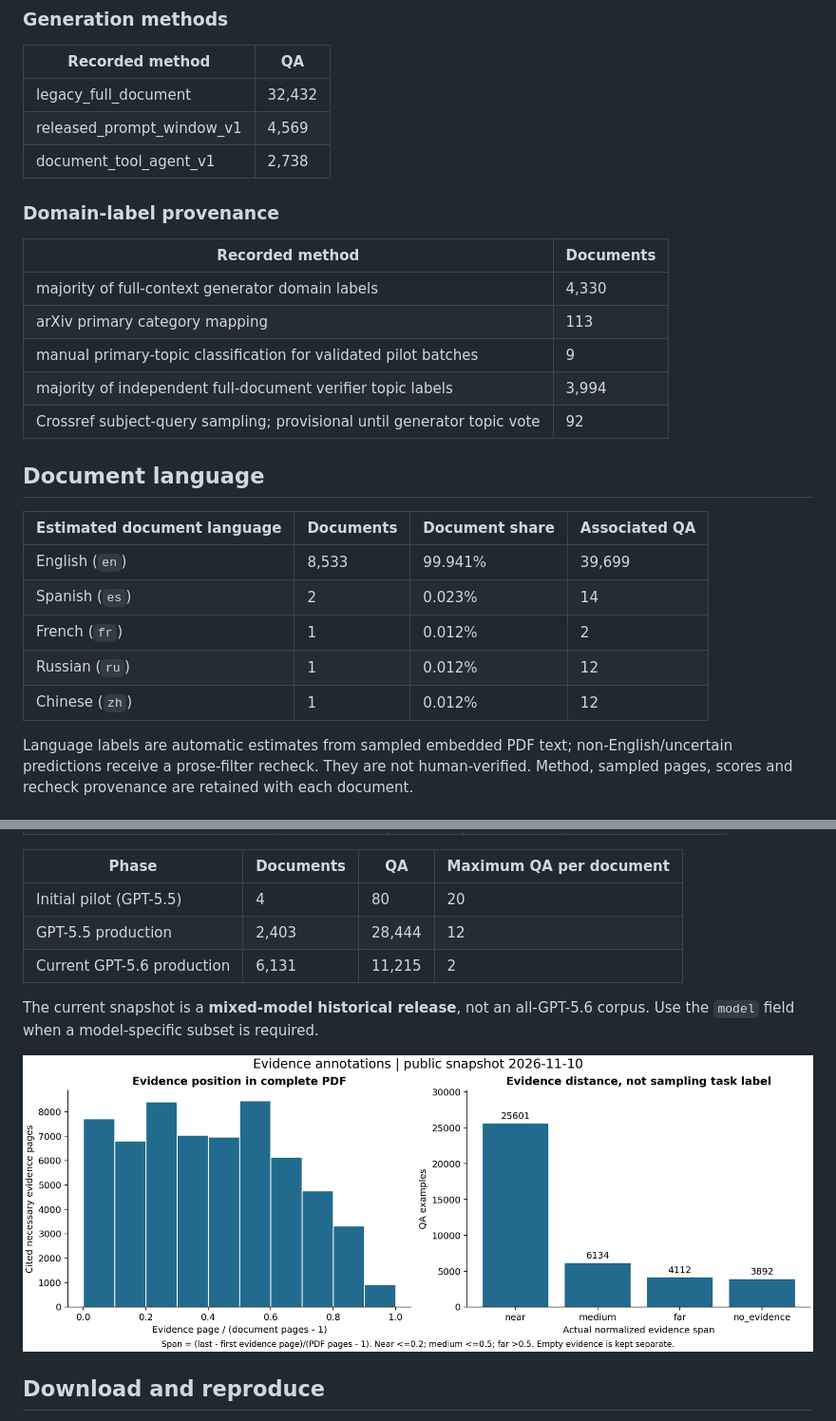
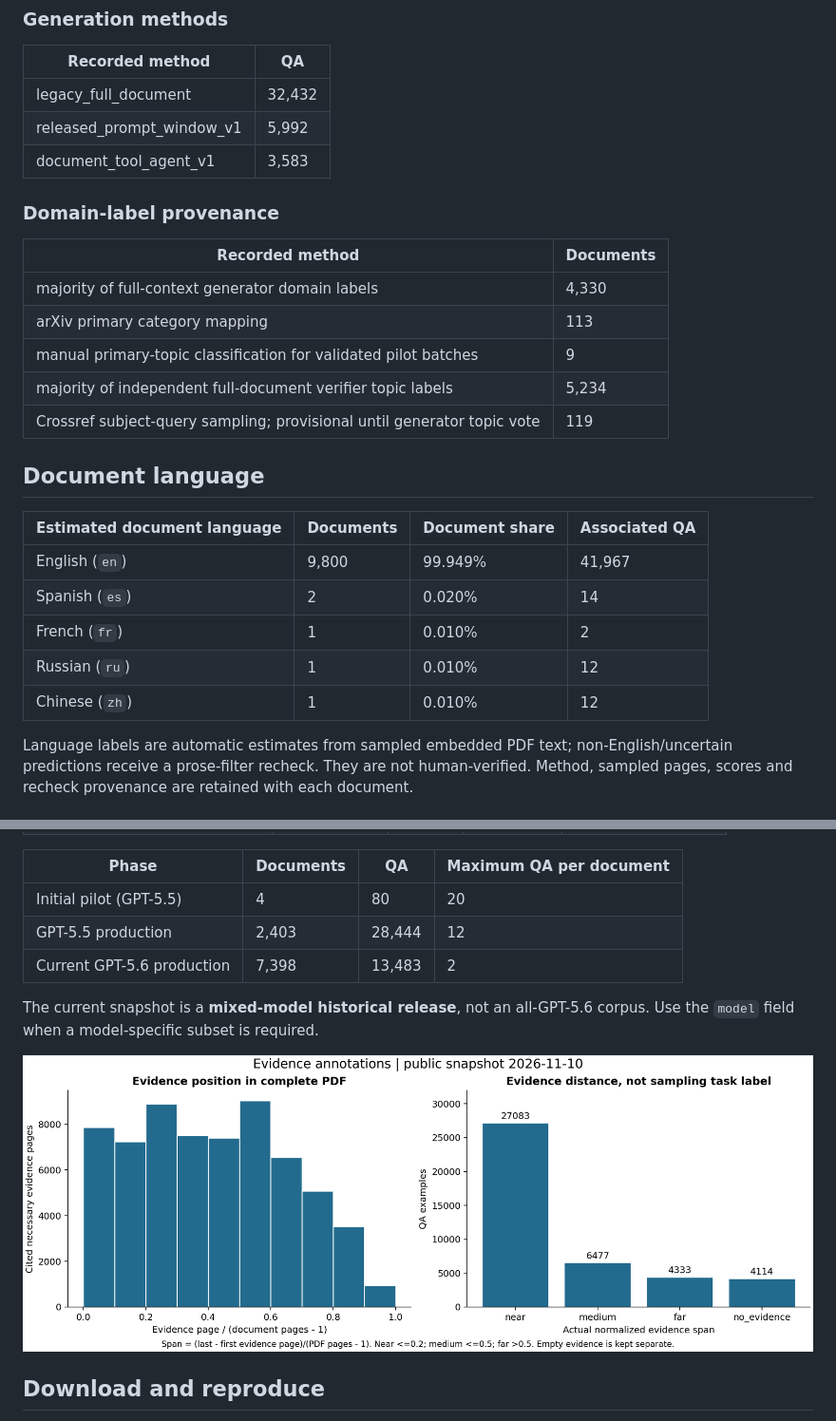
Before and after one commit to zhaowei-wang-nlp/MMProLong, a Markdown page: docs/public_dataset.md, 2 parts joined by grey strips. Shown at 95% size. Drawn GitHub-style; pictures changed too: docs/assets/public_dataset/evidence_distribution.png.

```diff
--- a/docs/public_dataset.md
+++ b/docs/public_dataset.md
@@ -115,8 +115,8 @@ The 20-QA documents belong to the initial pilot; the two-QA limit applies to the
 | Recorded method | QA |
 | --- | --- |
 | legacy_full_document | 32,432 |
-| released_prompt_window_v1 | 4,569 |
-| document_tool_agent_v1 | 2,738 |
+| released_prompt_window_v1 | 5,992 |
+| document_tool_agent_v1 | 3,583 |
 
 ### Domain-label provenance
 
@@ -125,18 +125,18 @@ The 20-QA documents belong to the initial pilot; the two-QA limit applies to the
 | majority of full-context generator domain labels | 4,330 |
 | arXiv primary category mapping | 113 |
 | manual primary-topic classification for validated pilot batches | 9 |
-| majority of independent full-document verifier topic labels | 3,994 |
-| Crossref subject-query sampling; provisional until generator topic vote | 92 |
+| majority of independent full-document verifier topic labels | 5,234 |
+| Crossref subject-query sampling; provisional until generator topic vote | 119 |
 
 ## Document language
 
 | Estimated document language | Documents | Document share | Associated QA |
 | --- | --- | --- | --- |
-| English (`en`) | 8,533 | 99.941% | 39,699 |
-| Spanish (`es`) | 2 | 0.023% | 14 |
-| French (`fr`) | 1 | 0.012% | 2 |
-| Russian (`ru`) | 1 | 0.012% | 12 |
-| Chinese (`zh`) | 1 | 0.012% | 12 |
+| English (`en`) | 9,800 | 99.949% | 41,967 |
+| Spanish (`es`) | 2 | 0.020% | 14 |
+| French (`fr`) | 1 | 0.010% | 2 |
+| Russian (`ru`) | 1 | 0.010% | 12 |
+| Chinese (`zh`) | 1 | 0.010% | 12 |
 
 Language labels are automatic estimates from sampled embedded PDF text; non-English/uncertain predictions receive a prose-filter recheck. They are not human-verified. Method, sampled pages, scores and recheck provenance are retained with each document.
 
@@ -151,7 +151,7 @@ Language labels are automatic estimates from sampled embedded PDF text; non-Engl
 | --- | --- | --- | --- |
 | Initial pilot (GPT-5.5) | 4 | 80 | 20 |
 | GPT-5.5 production | 2,403 | 28,444 | 12 |
-| Current GPT-5.6 production | 6,131 | 11,215 | 2 |
+| Current GPT-5.6 production | 7,398 | 13,483 | 2 |
 
 The current snapshot is a **mixed-model historical release**, not an all-GPT-5.6 corpus. Use the `model` field when a model-specific subset is required.
 
```
Also changed, not shown: other parts of docs/public_dataset.md (+39 -39 lines), README.md (+1 -1 lines), docs/assets/public_dataset/public_corpus_overview.png, docs/assets/public_dataset/token_length_by_task.png.
